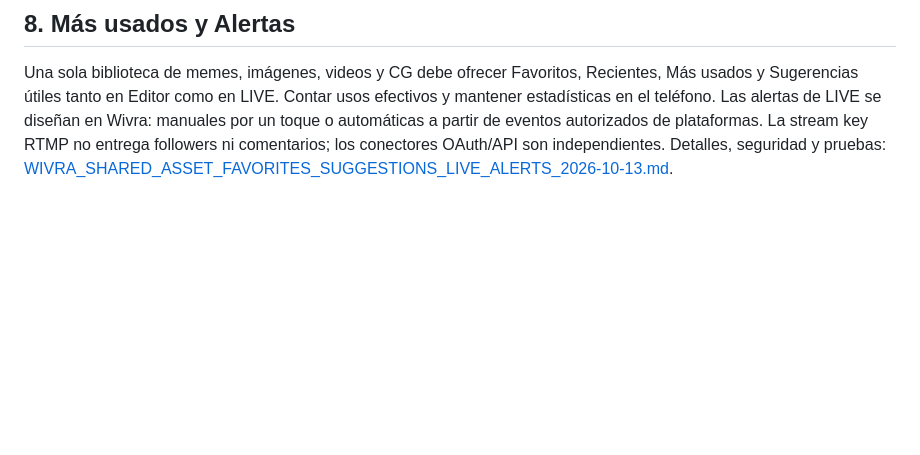
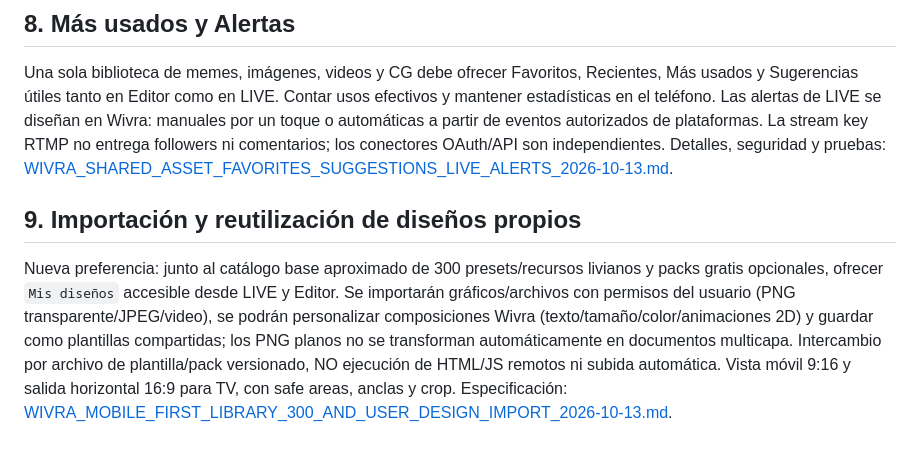
Before and after one commit to Os-WHGo/Wivra, a Markdown page: docs/WIVRA_SHARED_CG_LIVE_EDITOR_CONTROL_DECK_2026-10-13.md, the part around the change. Drawn GitHub-style; blank space fills up the shorter version.

Commit message:
docs(wivra): link 300-preset goal, creator design imports and mobile/TV canvas support — ChatGPT

```diff
--- a/docs/WIVRA_SHARED_CG_LIVE_EDITOR_CONTROL_DECK_2026-10-13.md
+++ b/docs/WIVRA_SHARED_CG_LIVE_EDITOR_CONTROL_DECK_2026-10-13.md
@@ -137,3 +137,8 @@ No usar objetos genéricos `overrides` sin validación; esquema real deberá val
 ## 8. Más usados y Alertas
 
 Una sola biblioteca de memes, imágenes, videos y CG debe ofrecer Favoritos, Recientes, Más usados y Sugerencias útiles tanto en Editor como en LIVE. Contar usos efectivos y mantener estadísticas en el teléfono. Las alertas de LIVE se diseñan en Wivra: manuales por un toque o automáticas a partir de eventos autorizados de plataformas. La stream key RTMP no entrega followers ni comentarios; los conectores OAuth/API son independientes. Detalles, seguridad y pruebas: [WIVRA_SHARED_ASSET_FAVORITES_SUGGESTIONS_LIVE_ALERTS_2026-10-13.md](./WIVRA_SHARED_ASSET_FAVORITES_SUGGESTIONS_LIVE_ALERTS_2026-10-13.md).
+
+
+## 9. Importación y reutilización de diseños propios
+
+Nueva preferencia: junto al catálogo base aproximado de 300 presets/recursos livianos y packs gratis opcionales, ofrecer `Mis diseños` accesible desde LIVE y Editor. Se importarán gráficos/archivos con permisos del usuario (PNG transparente/JPEG/video), se podrán personalizar composiciones Wivra (texto/tamaño/color/animaciones 2D) y guardar como plantillas compartidas; los PNG planos no se transforman automáticamente en documentos multicapa. Intercambio por archivo de plantilla/pack versionado, NO ejecución de HTML/JS remotos ni subida automática. Vista móvil 9:16 y salida horizontal 16:9 para TV, con safe areas, anclas y crop. Especificación: [WIVRA_MOBILE_FIRST_LIBRARY_300_AND_USER_DESIGN_IMPORT_2026-10-13.md](./WIVRA_MOBILE_FIRST_LIBRARY_300_AND_USER_DESIGN_IMPORT_2026-10-13.md).
```
